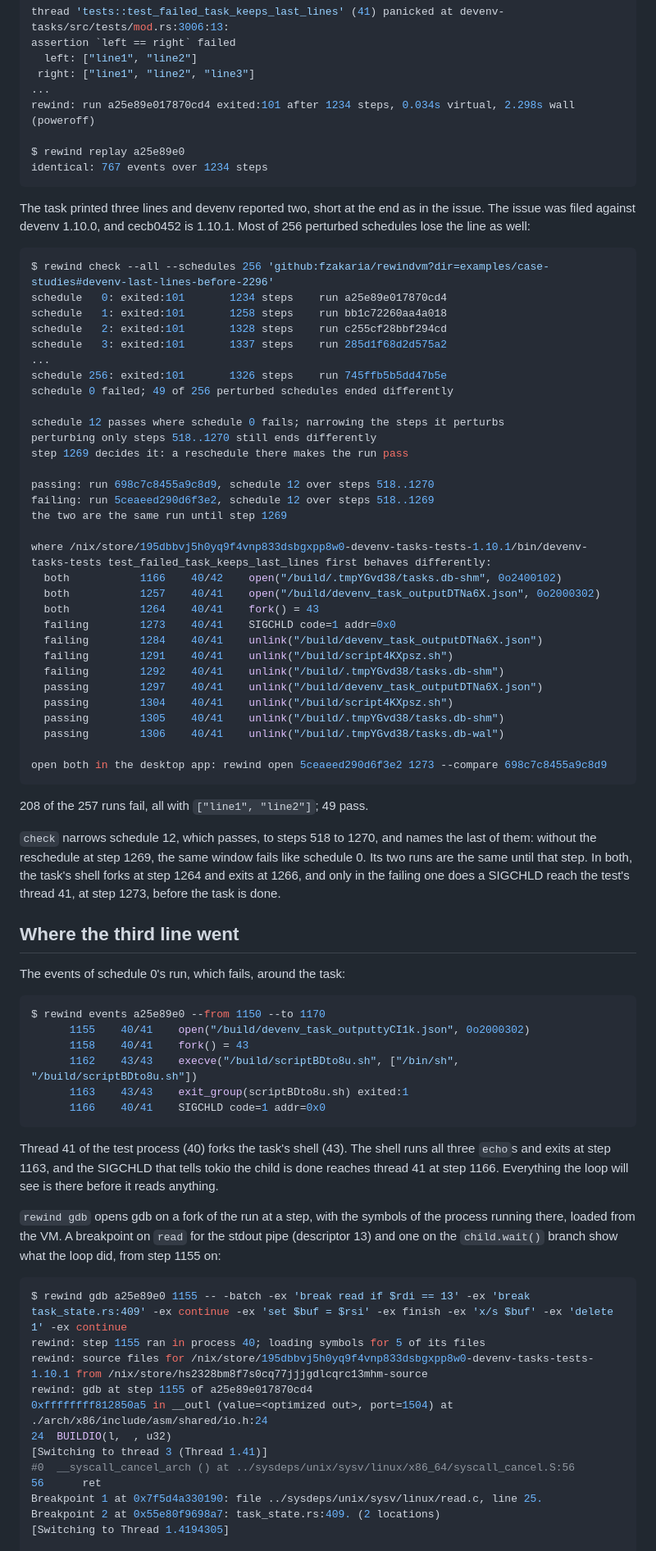
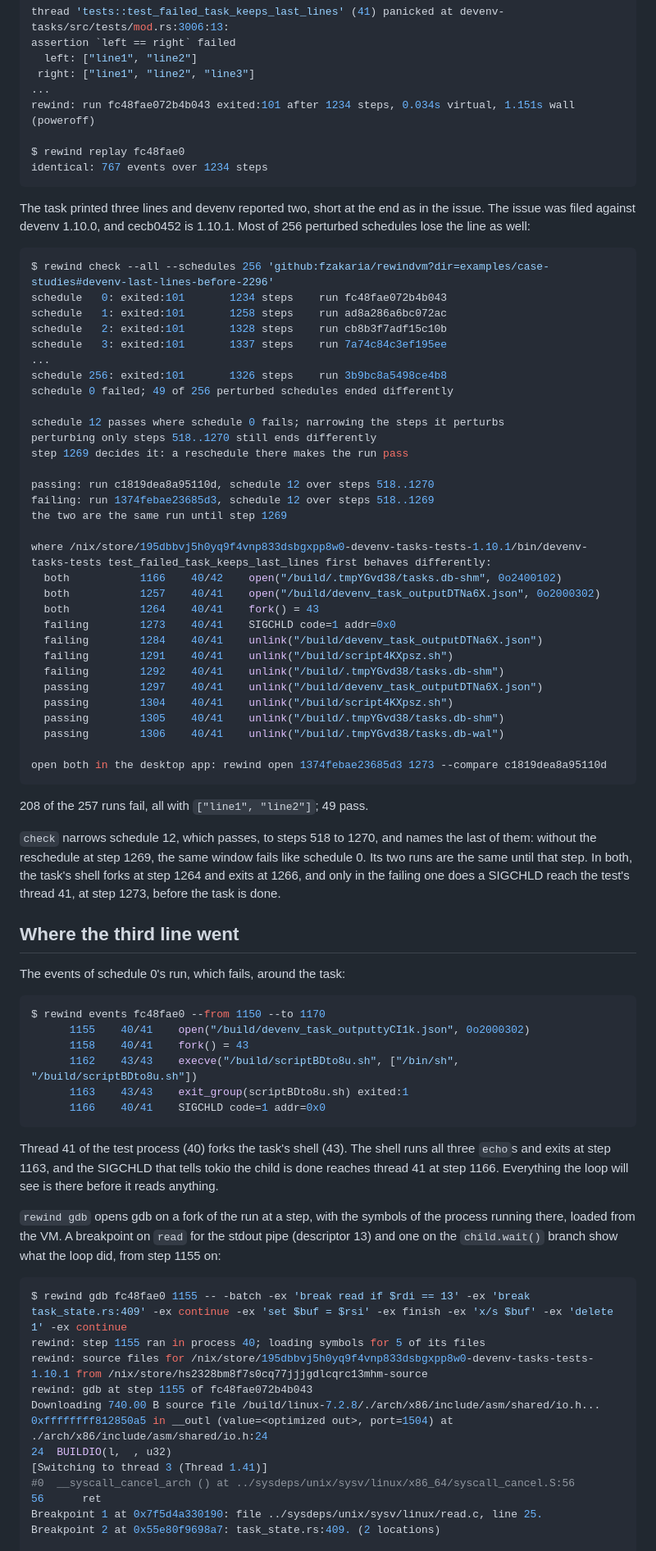
Before and after one commit to fzakaria/rewindvm, a Markdown page: docs/case-studies/devenv-task-output-race.md, the part around one of its changes. Shown at 82% size. GitHub-like rendering.

````diff
--- a/docs/case-studies/devenv-task-output-race.md
+++ b/docs/case-studies/devenv-task-output-race.md
@@ -117,9 +117,9 @@ assertion `left == right` failed
   left: ["line1", "line2"]
  right: ["line1", "line2", "line3"]
 ...
-rewind: run a25e89e017870cd4 exited:101 after 1234 steps, 0.034s virtual, 2.298s wall (poweroff)
+rewind: run fc48fae072b4b043 exited:101 after 1234 steps, 0.034s virtual, 1.151s wall (poweroff)
 
-$ rewind replay a25e89e0
+$ rewind replay fc48fae0
 identical: 767 events over 1234 steps
 ```
 
@@ -129,20 +129,20 @@ in the issue. The issue was filed against devenv 1.10.0, and cecb0452 is
 
 ```console
 $ rewind check --all --schedules 256 'github:fzakaria/rewindvm?dir=examples/case-studies#devenv-last-lines-before-2296'
-schedule   0: exited:101       1234 steps    run a25e89e017870cd4
-schedule   1: exited:101       1258 steps    run bb1c72260aa4a018
-schedule   2: exited:101       1328 steps    run c255cf28bbf294cd
-schedule   3: exited:101       1337 steps    run 285d1f68d2d575a2
+schedule   0: exited:101       1234 steps    run fc48fae072b4b043
+schedule   1: exited:101       1258 steps    run ad8a286a6bc072ac
+schedule   2: exited:101       1328 steps    run cb8b3f7adf15c10b
+schedule   3: exited:101       1337 steps    run 7a74c84c3ef195ee
 ...
-schedule 256: exited:101       1326 steps    run 745ffb5b5dd47b5e
+schedule 256: exited:101       1326 steps    run 3b9bc8a5498ce4b8
 schedule 0 failed; 49 of 256 perturbed schedules ended differently
 
 schedule 12 passes where schedule 0 fails; narrowing the steps it perturbs
 perturbing only steps 518..1270 still ends differently
 step 1269 decides it: a reschedule there makes the run pass
 
-passing: run 698c7c8455a9c8d9, schedule 12 over steps 518..1270
-failing: run 5ceaeed290d6f3e2, schedule 12 over steps 518..1269
+passing: run c1819dea8a95110d, schedule 12 over steps 518..1270
+failing: run 1374febae23685d3, schedule 12 over steps 518..1269
 the two are the same run until step 1269
 
 where /nix/store/195dbbvj5h0yq9f4vnp833dsbgxpp8w0-devenv-tasks-tests-1.10.1/bin/devenv-tasks-tests test_failed_task_keeps_last_lines first behaves differently:
@@ -158,7 +158,7 @@ where /nix/store/195dbbvj5h0yq9f4vnp833dsbgxpp8w0-devenv-tasks-tests-1.10.1/bin/
   passing        1305    40/41    unlink("/build/.tmpYGvd38/tasks.db-shm")
   passing        1306    40/41    unlink("/build/.tmpYGvd38/tasks.db-wal")
 
-open both in the desktop app: rewind open 5ceaeed290d6f3e2 1273 --compare 698c7c8455a9c8d9
+open both in the desktop app: rewind open 1374febae23685d3 1273 --compare c1819dea8a95110d
 ```
 
 208 of the 257 runs fail, all with `["line1", "line2"]`; 49 pass.
@@ -175,7 +175,7 @@ done.
 The events of schedule 0's run, which fails, around the task:
 
 ```console
-$ rewind events a25e89e0 --from 1150 --to 1170
+$ rewind events fc48fae0 --from 1150 --to 1170
       1155    40/41    open("/build/devenv_task_outputtyCI1k.json", 0o2000302)
       1158    40/41    fork() = 43
       1162    43/43    execve("/build/scriptBDto8u.sh", ["/bin/sh", "/build/scriptBDto8u.sh"])
@@ -194,10 +194,11 @@ the stdout pipe (descriptor 13) and one on the `child.wait()` branch show
 what the loop did, from step 1155 on:
 
 ```console
-$ rewind gdb a25e89e0 1155 -- -batch -ex 'break read if $rdi == 13' -ex 'break task_state.rs:409' -ex continue -ex 'set $buf = $rsi' -ex finish -ex 'x/s $buf' -ex 'delete 1' -ex continue
+$ rewind gdb fc48fae0 1155 -- -batch -ex 'break read if $rdi == 13' -ex 'break task_state.rs:409' -ex continue -ex 'set $buf = $rsi' -ex finish -ex 'x/s $buf' -ex 'delete 1' -ex continue
 rewind: step 1155 ran in process 40; loading symbols for 5 of its files
 rewind: source files for /nix/store/195dbbvj5h0yq9f4vnp833dsbgxpp8w0-devenv-tasks-tests-1.10.1 from /nix/store/hs2328bm8f7s0cq77jjjgdlcqrc13mhm-source
-rewind: gdb at step 1155 of a25e89e017870cd4
+rewind: gdb at step 1155 of fc48fae072b4b043
+Downloading 740.00 B source file /build/linux-7.2.8/./arch/x86/include/asm/shared/io.h...
 0xffffffff812850a5 in __outl (value=<optimized out>, port=1504) at ./arch/x86/include/asm/shared/io.h:24
 24	BUILDIO(l,  , u32)
 [Switching to thread 3 (Thread 1.41)]
@@ -205,5 +206,4 @@ rewind: gdb at step 1155 of a25e89e017870cd4
 56		ret
 Breakpoint 1 at 0x7f5d4a330190: file ../sysdeps/unix/sysv/linux/read.c, line 25.
 Breakpoint 2 at 0x55e80f9698a7: task_state.rs:409. (2 locations)
-[Switching to Thread 1.4194305]
 
````
Also changed, not shown: other parts of docs/case-studies/devenv-task-output-race.md (+14 -14 lines), docs/case-studies/nix-gc-closure-sigpipe.md (+29 -29 lines), docs/case-studies/nix-schema-migration-hang.md (+27 -27 lines), site/img/devenv-sigchld.png, 5 other files.
